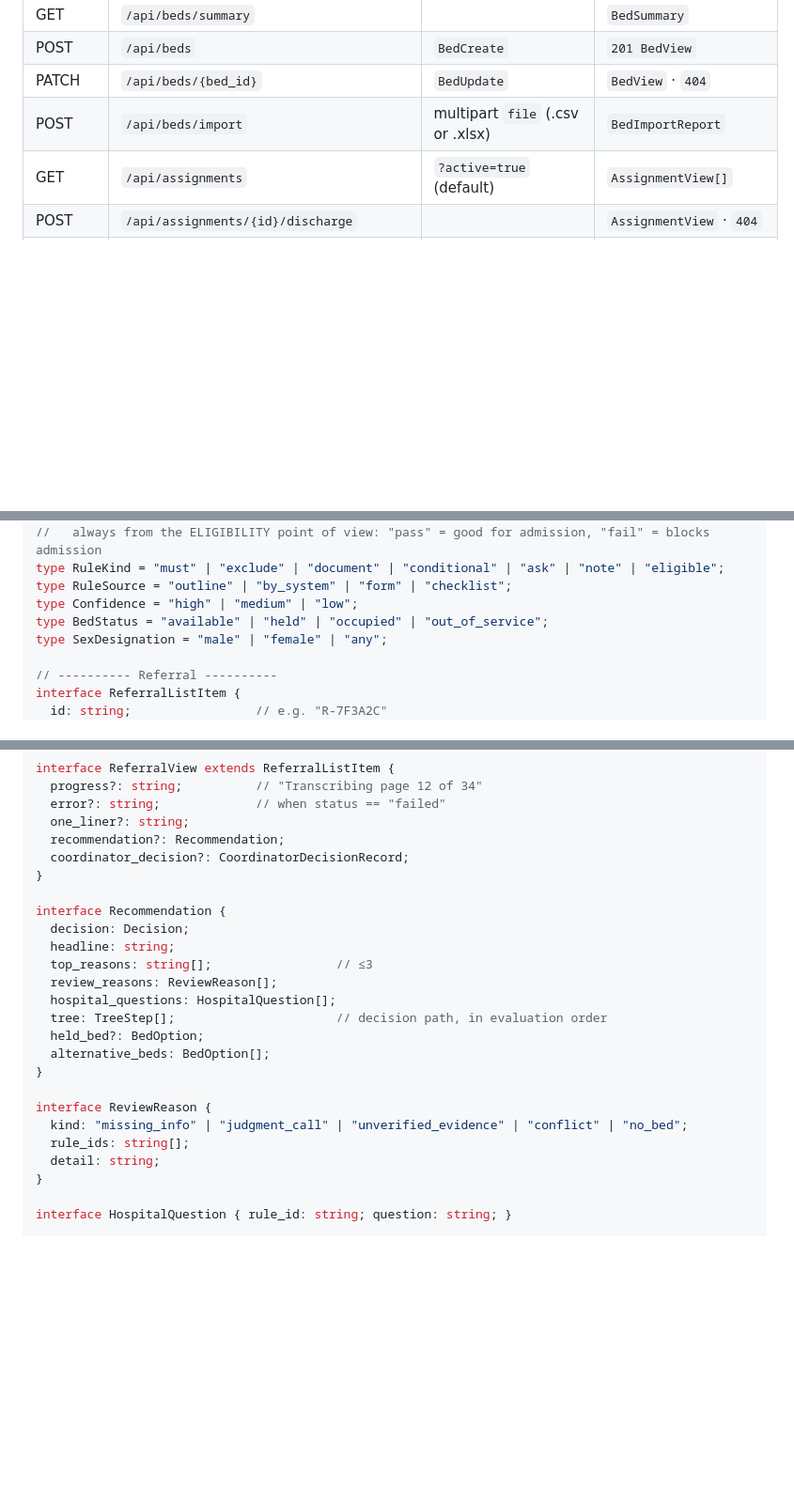
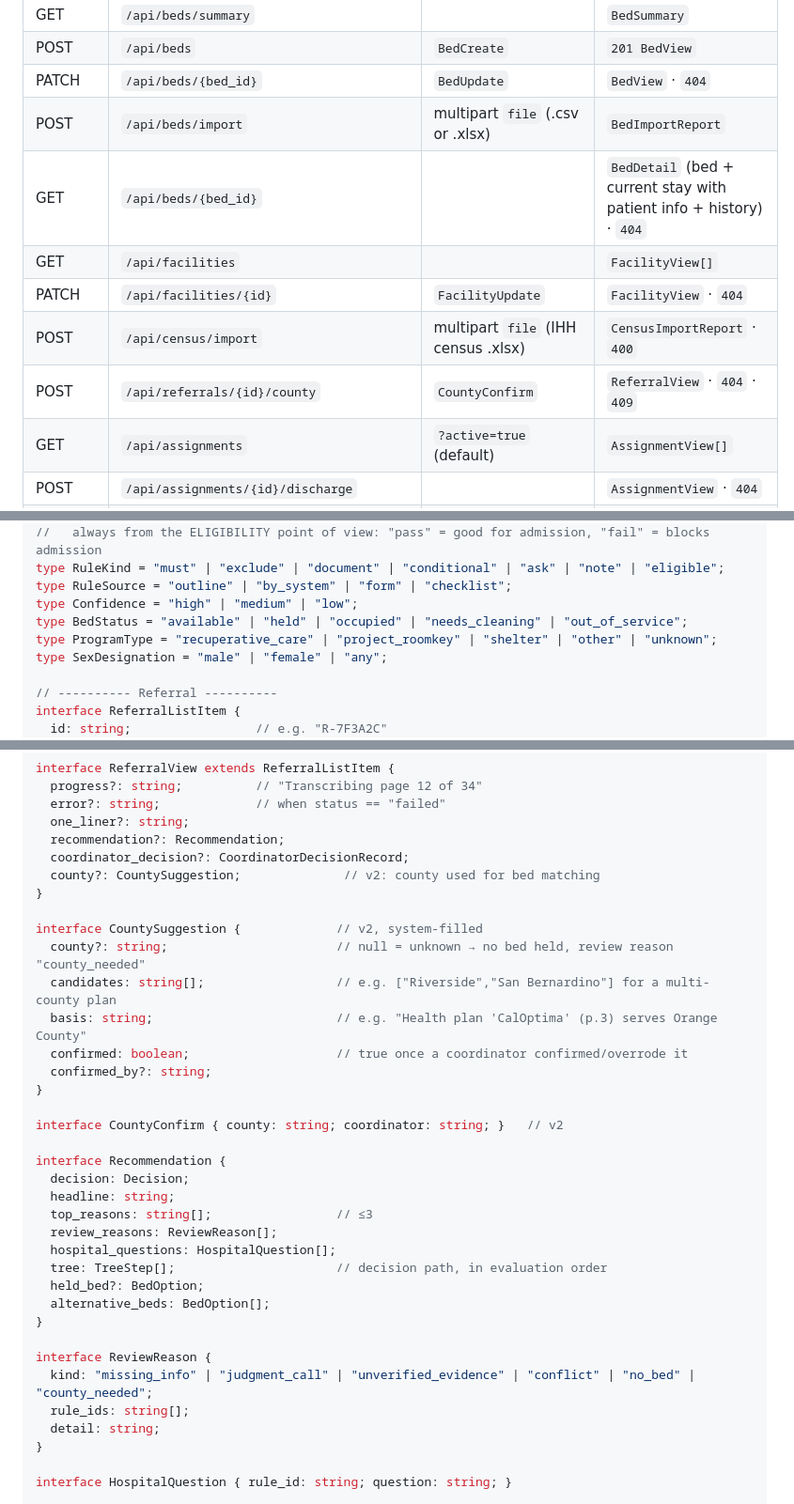
Before and after one commit to HackedByData/referral-intake-hackathon, a Markdown page: docs/api-contract.md, 3 parts joined by grey strips. Shown at 94% size. GitHub-like rendering; blank space fills up the shorter version.

```diff
--- a/docs/api-contract.md
+++ b/docs/api-contract.md
@@ -63,6 +63,11 @@ The coordinator always makes the final call. The AI decision is a recommendation
 | POST | `/api/beds` | `BedCreate` | `201 BedView` |
 | PATCH | `/api/beds/{bed_id}` | `BedUpdate` | `BedView` · `404` |
 | POST | `/api/beds/import` | multipart `file` (.csv or .xlsx) | `BedImportReport` |
+| GET | `/api/beds/{bed_id}` | | `BedDetail` (bed + current stay with patient info + history) · `404` |
+| GET | `/api/facilities` | | `FacilityView[]` |
+| PATCH | `/api/facilities/{id}` | `FacilityUpdate` | `FacilityView` · `404` |
+| POST | `/api/census/import` | multipart `file` (IHH census .xlsx) | `CensusImportReport` · `400` |
+| POST | `/api/referrals/{id}/county` | `CountyConfirm` | `ReferralView` · `404` · `409` |
 | GET | `/api/assignments` | `?active=true` (default) | `AssignmentView[]` |
 | POST | `/api/assignments/{id}/discharge` | | `AssignmentView` · `404` |
 | GET | `/api/audit` | `?referral_id=` | `AuditEventView[]` (oldest first) |
@@ -86,7 +91,8 @@ type RuleStatus = "pass" | "fail" | "unknown" | "not_applicable" | "needs_human"
 type RuleKind = "must" | "exclude" | "document" | "conditional" | "ask" | "note" | "eligible";
 type RuleSource = "outline" | "by_system" | "form" | "checklist";
 type Confidence = "high" | "medium" | "low";
-type BedStatus = "available" | "held" | "occupied" | "out_of_service";
+type BedStatus = "available" | "held" | "occupied" | "needs_cleaning" | "out_of_service";
+type ProgramType = "recuperative_care" | "project_roomkey" | "shelter" | "other" | "unknown";
 type SexDesignation = "male" | "female" | "any";
 
 // ---------- Referral ----------
@@ -105,7 +111,18 @@ interface ReferralView extends ReferralListItem {
   one_liner?: string;
   recommendation?: Recommendation;
   coordinator_decision?: CoordinatorDecisionRecord;
+  county?: CountySuggestion;              // v2: county used for bed matching
 }
+
+interface CountySuggestion {             // v2, system-filled
+  county?: string;                       // null = unknown → no bed held, review reason "county_needed"
+  candidates: string[];                  // e.g. ["Riverside","San Bernardino"] for a multi-county plan
+  basis: string;                         // e.g. "Health plan 'CalOptima' (p.3) serves Orange County"
+  confirmed: boolean;                    // true once a coordinator confirmed/overrode it
+  confirmed_by?: string;
+}
+
+interface CountyConfirm { county: string; coordinator: string; }   // v2
 
 interface Recommendation {
   decision: Decision;
@@ -119,7 +136,7 @@ interface Recommendation {
 }
 
 interface ReviewReason {
-  kind: "missing_info" | "judgment_call" | "unverified_evidence" | "conflict" | "no_bed";
+  kind: "missing_info" | "judgment_call" | "unverified_evidence" | "conflict" | "no_bed" | "county_needed";
   rule_ids: string[];
   detail: string;
 }
```
Also changed, not shown: other parts of docs/api-contract.md (+43 -1 lines).
